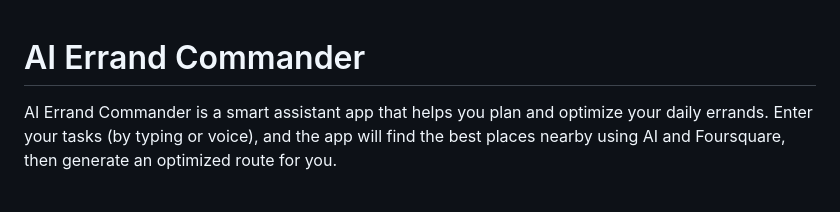
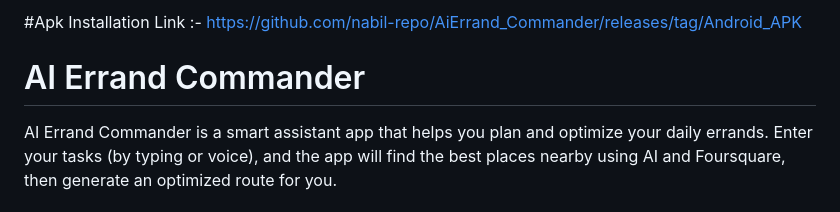
Before and after one commit to nabil-repo/AiErrand_Commander, a Markdown page: README.md, the part around one of its changes. Drawn GitHub-style.

Commit message:
Update README with APK link

```diff
--- a/README.md
+++ b/README.md
@@ -1,3 +1,5 @@
+#Apk Installation Link :- https://github.com/nabil-repo/AiErrand_Commander/releases/tag/Android_APK
+
 # AI Errand Commander
 
 AI Errand Commander is a smart assistant app that helps you plan and optimize your daily errands. Enter your tasks (by typing or voice), and the app will find the best places nearby using AI and Foursquare, then generate an optimized route for you.
```
Also changed, not shown: other parts of README.md (+0 -7 lines).
